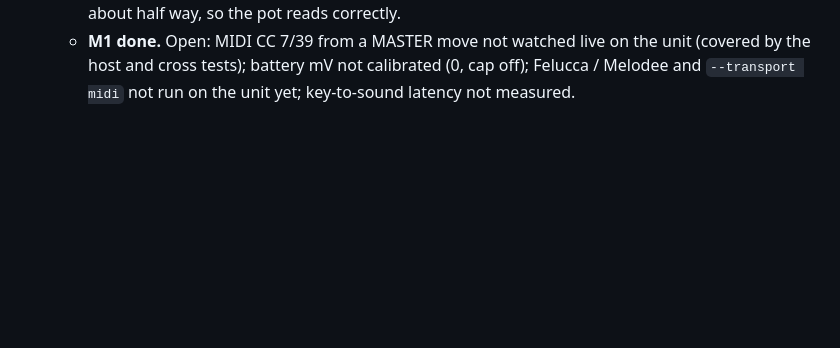
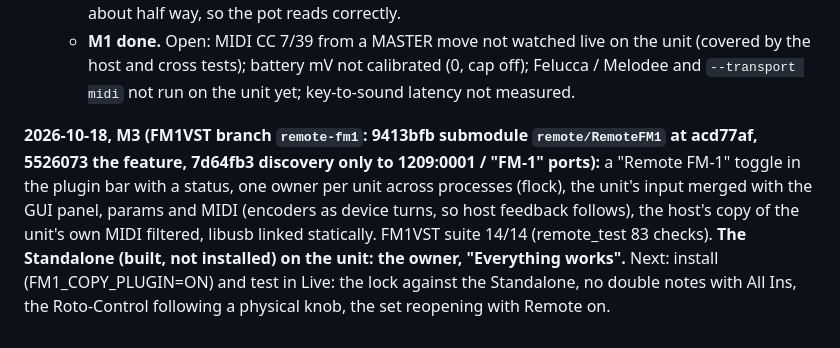
Before and after one commit to Quixotic7/RemoteFM1, a Markdown page: PLAN.md, the part around the change. Rendered like a GitHub page; blank space fills up the shorter version.

Commit message:
PLAN.md: M3, the Standalone works on the unit
Co-Authored-By: Claude Opus 5.5 <noreply@anthropic.com>

```diff
--- a/PLAN.md
+++ b/PLAN.md
@@ -262,3 +262,11 @@ stub, sector 0x4000 and loader `68599862…` unchanged):
   - **M1 done.** Open: MIDI CC 7/39 from a MASTER move not watched live on the unit (covered by the host and cross
     tests); battery mV not calibrated (0, cap off); Felucca / Melodee and `--transport midi` not run on the unit yet;
     key-to-sound latency not measured.
+
+**2026-10-18, M3 (FM1VST branch `remote-fm1`: 9413bfb submodule `remote/RemoteFM1` at acd77af, 5526073 the
+feature, 7d64fb3 discovery only to 1209:0001 / "FM-1" ports):** a "Remote FM-1" toggle in the plugin bar with a
+status, one owner per unit across processes (flock), the unit's input merged with the GUI panel, params and MIDI
+(encoders as device turns, so host feedback follows), the host's copy of the unit's own MIDI filtered, libusb linked
+statically. FM1VST suite 14/14 (remote_test 83 checks). **The Standalone (built, not installed) on the unit: the
+owner, "Everything works".** Next: install (FM1_COPY_PLUGIN=ON) and test in Live: the lock against the Standalone,
+no double notes with All Ins, the Roto-Control following a physical knob, the set reopening with Remote on.
```
